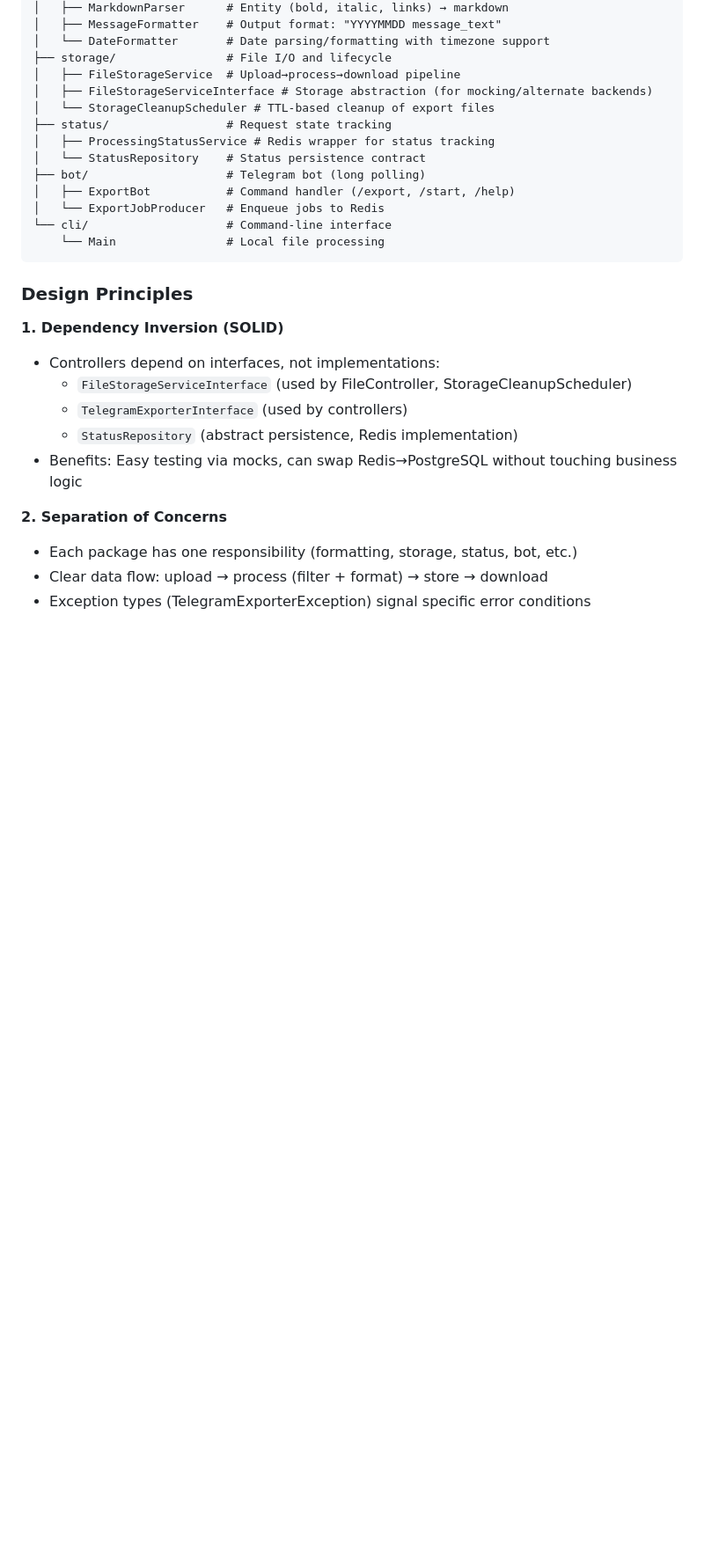
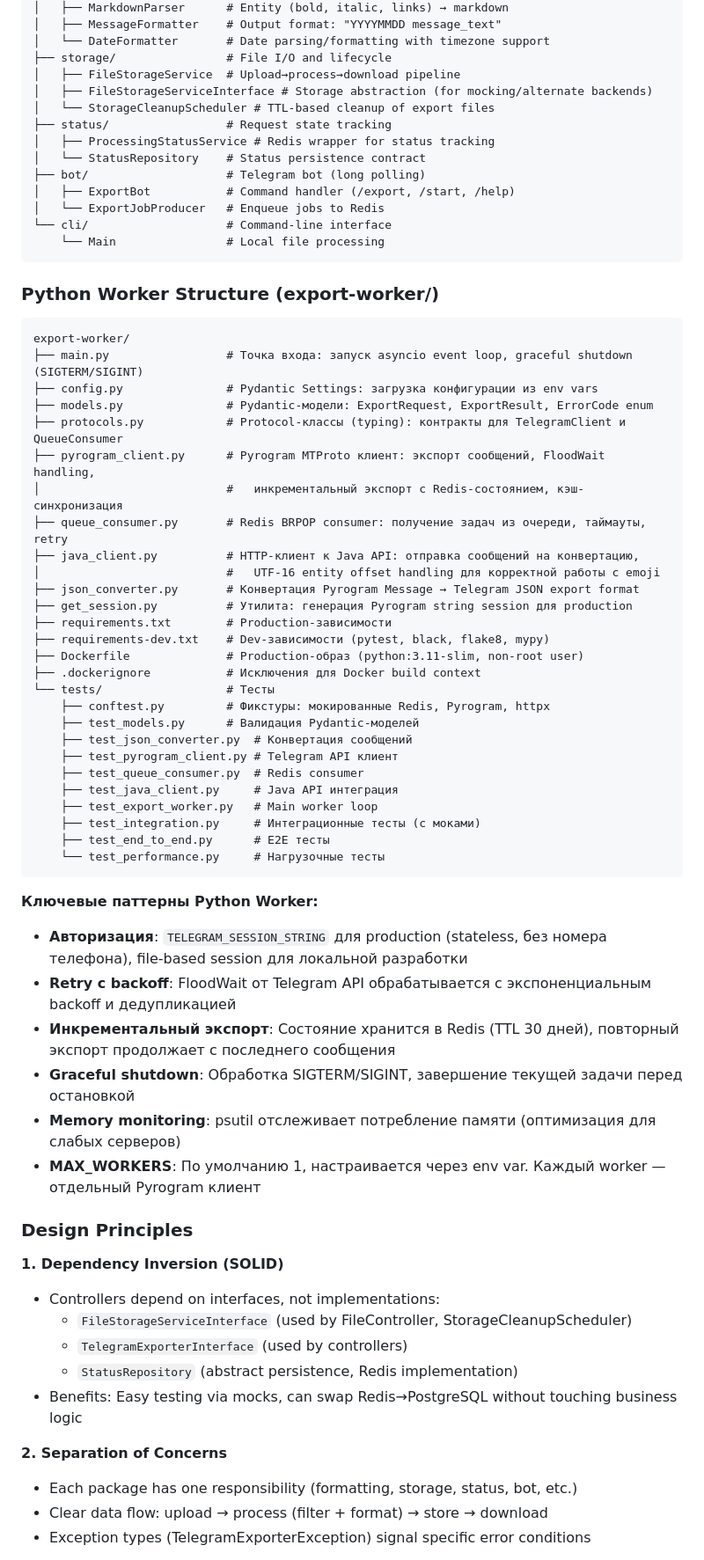
Before and after one commit to thesmithmode/Telegram-Export-Cleaner, a Markdown page: CLAUDE.md, the part around one of its changes. Shown at 88% size. GitHub-like rendering; blank space fills up the shorter version.

Commit message:
DOCS: добавить документацию Python Worker в CLAUDE.md
- Структура export-worker/ с описанием каждого модуля
- Ключевые паттерны: авторизация, retry, инкрементальный экспорт
- Инструкции по запуску тестов Python Worker

Co-Authored-By: Claude Opus 4.6 <noreply@anthropic.com>

````diff
--- a/CLAUDE.md
+++ b/CLAUDE.md
@@ -78,6 +78,47 @@ com.tcleaner
 └── cli/                    # Command-line interface
     └── Main                # Local file processing
 ```
+
+### Python Worker Structure (export-worker/)
+
+```
+export-worker/
+├── main.py                 # Точка входа: запуск asyncio event loop, graceful shutdown (SIGTERM/SIGINT)
+├── config.py               # Pydantic Settings: загрузка конфигурации из env vars
+├── models.py               # Pydantic-модели: ExportRequest, ExportResult, ErrorCode enum
+├── protocols.py            # Protocol-классы (typing): контракты для TelegramClient и QueueConsumer
+├── pyrogram_client.py      # Pyrogram MTProto клиент: экспорт сообщений, FloodWait handling,
+│                           #   инкрементальный экспорт с Redis-состоянием, кэш-синхронизация
+├── queue_consumer.py       # Redis BRPOP consumer: получение задач из очереди, таймауты, retry
+├── java_client.py          # HTTP-клиент к Java API: отправка сообщений на конвертацию,
+│                           #   UTF-16 entity offset handling для корректной работы с emoji
+├── json_converter.py       # Конвертация Pyrogram Message → Telegram JSON export format
+├── get_session.py          # Утилита: генерация Pyrogram string session для production
+├── requirements.txt        # Production-зависимости
+├── requirements-dev.txt    # Dev-зависимости (pytest, black, flake8, mypy)
+├── Dockerfile              # Production-образ (python:3.11-slim, non-root user)
+├── .dockerignore           # Исключения для Docker build context
+└── tests/                  # Тесты
+    ├── conftest.py         # Фикстуры: мокированные Redis, Pyrogram, httpx
+    ├── test_models.py      # Валидация Pydantic-моделей
+    ├── test_json_converter.py  # Конвертация сообщений
+    ├── test_pyrogram_client.py # Telegram API клиент
+    ├── test_queue_consumer.py  # Redis consumer
+    ├── test_java_client.py     # Java API интеграция
+    ├── test_export_worker.py   # Main worker loop
+    ├── test_integration.py     # Интеграционные тесты (с моками)
+    ├── test_end_to_end.py      # E2E тесты
+    └── test_performance.py     # Нагрузочные тесты
+```
+
+**Ключевые паттерны Python Worker:**
+
+- **Авторизация**: `TELEGRAM_SESSION_STRING` для production (stateless, без номера телефона), file-based session для локальной разработки
+- **Retry с backoff**: FloodWait от Telegram API обрабатывается с экспоненциальным backoff и дедупликацией
+- **Инкрементальный экспорт**: Состояние хранится в Redis (TTL 30 дней), повторный экспорт продолжает с последнего сообщения
+- **Graceful shutdown**: Обработка SIGTERM/SIGINT, завершение текущей задачи перед остановкой
+- **Memory monitoring**: psutil отслеживает потребление памяти (оптимизация для слабых серверов)
+- **MAX_WORKERS**: По умолчанию 1, настраивается через env var. Каждый worker — отдельный Pyrogram клиент
 
 ### Design Principles
 
````
Also changed, not shown: other parts of CLAUDE.md (+22 -0 lines).
